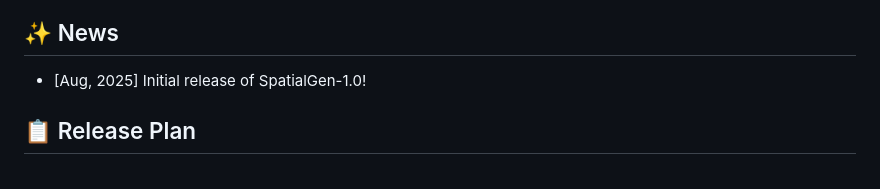
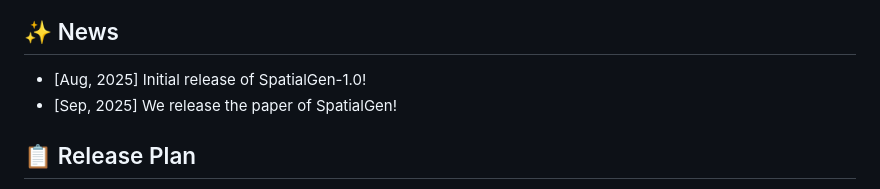
Before and after one commit to nikitavovch/SpatialGen, a Markdown page: README.md, the part around one of its changes. GitHub-like rendering.

Commit message:
* add arxiv paper url

```diff
--- a/README.md
+++ b/README.md
@@ -28,6 +30,7 @@
 ## ✨ News
 
 - [Aug, 2025] Initial release of SpatialGen-1.0!
+- [Sep, 2025] We release the paper of SpatialGen!
 
 ## 📋 Release Plan
 
```
Also changed, not shown: other parts of README.md (+2 -0 lines).
